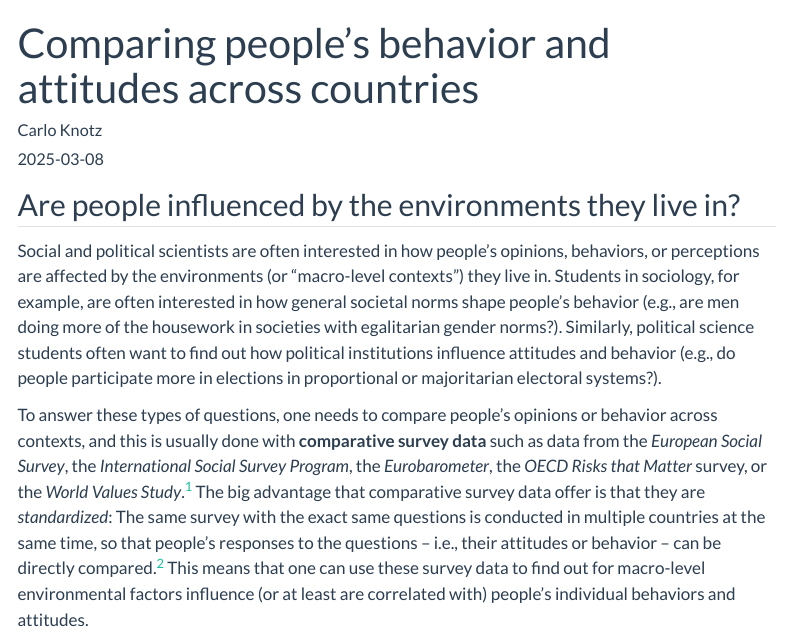
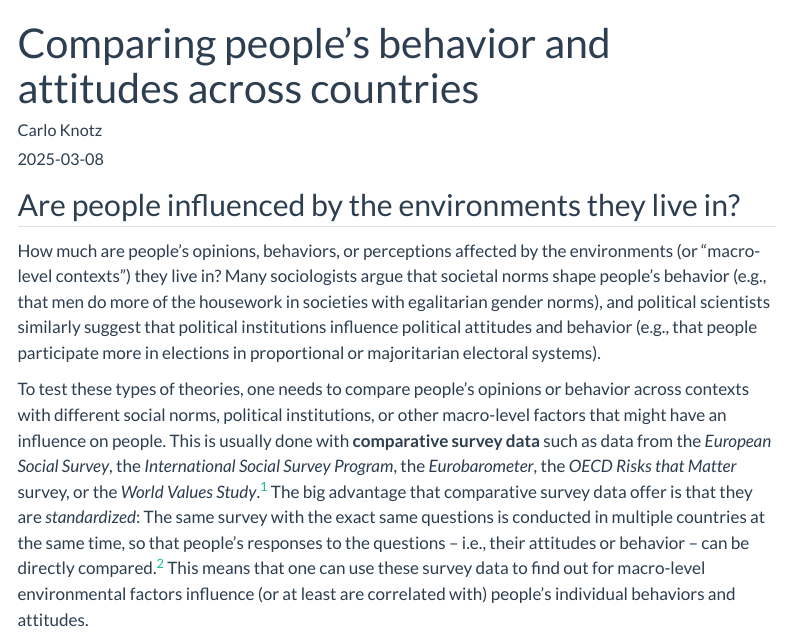
Before and after one commit to cknotz/getstuffdone_blog, a Quarto document (posts/compa_survey/index.qmd): the page in a window 1100 px wide, from its top. Rendered offline with R 4.5, knitr and Pandoc in place of Quarto, with nearby package versions; some code elsewhere in the file could not run offline; a font, style sheet, LaTeX package, included part or bibliography that could not be used is replaced or left out; menus at the side of the page are left out; long lines of code are wrapped.

Commit message:
new intro to compa post

```diff
--- a/posts/compa_survey/index.qmd
+++ b/posts/compa_survey/index.qmd
@@ -17,9 +17,9 @@ categories:
 
 ## Are people influenced by the environments they live in?
 
-Social and political scientists are often interested in how people's opinions, behaviors, or perceptions are affected by the environments (or "macro-level contexts") they live in. Students in sociology, for example, are often interested in how general societal norms shape people's behavior (e.g., are men doing more of the housework in societies with egalitarian gender norms?). Similarly, political science students often want to find out how political institutions influence attitudes and behavior (e.g., do people participate more in elections in proportional or majoritarian electoral systems?).
+How much are people's opinions, behaviors, or perceptions affected by the environments (or "macro-level contexts") they live in? Many sociologists argue that societal norms shape people's behavior (e.g., that men do more of the housework in societies with egalitarian gender norms), and political scientists similarly suggest that political institutions influence political attitudes and behavior (e.g., that people participate more in elections in proportional or majoritarian electoral systems).
 
-To answer these types of questions, one needs to compare people's opinions or behavior across contexts, and this is usually done with **comparative survey data** such as data from the *European Social Survey*, the *International Social Survey Program*, the *Eurobarometer*, the *OECD Risks that Matter* survey, or the *World Values Study*.^[See <https://github.com/erikgahner/PolData?tab=readme-ov-file#cross-sectional> for a list of comparative survey data projects.] The big advantage that comparative survey data offer is that they are *standardized*: The same survey with the exact same questions is conducted in multiple countries at the same time, so that people's responses to the questions -- i.e., their attitudes or behavior -- can be directly compared.^[Obviously, questionnaires are translated where languages differ, and there are sometimes cases where some questions are only asked in a subset of all countries that are included in a given survey.] This means that one can use these survey data to find out for macro-level environmental factors influence (or at least are correlated with) people's individual behaviors and attitudes.
+To test these types of theories, one needs to compare people's opinions or behavior across contexts with different social norms, political institutions, or other macro-level factors that might have an influence on people. This is usually done with **comparative survey data** such as data from the *European Social Survey*, the *International Social Survey Program*, the *Eurobarometer*, the *OECD Risks that Matter* survey, or the *World Values Study*.^[See <https://github.com/erikgahner/PolData?tab=readme-ov-file#cross-sectional> for a list of comparative survey data projects.] The big advantage that comparative survey data offer is that they are *standardized*: The same survey with the exact same questions is conducted in multiple countries at the same time, so that people's responses to the questions -- i.e., their attitudes or behavior -- can be directly compared.^[Obviously, questionnaires are translated where languages differ, and there are sometimes cases where some questions are only asked in a subset of all countries that are included in a given survey.] This means that one can use these survey data to find out for macro-level environmental factors influence (or at least are correlated with) people's individual behaviors and attitudes.
 
 This type of analysis can seem daunting to students but -- as always in life -- there are easier and more complicated ways of doing this. **This post shows you how to do it in the easiest way possible**, using `R` and techniques that undergraduate students usually learn in their introductory statistics courses: Descriptive statistics and linear regression models [taking inspiration from @Blekesaune2021].
 
```
Also changed, not shown: docs/search.json, 5 other files.
